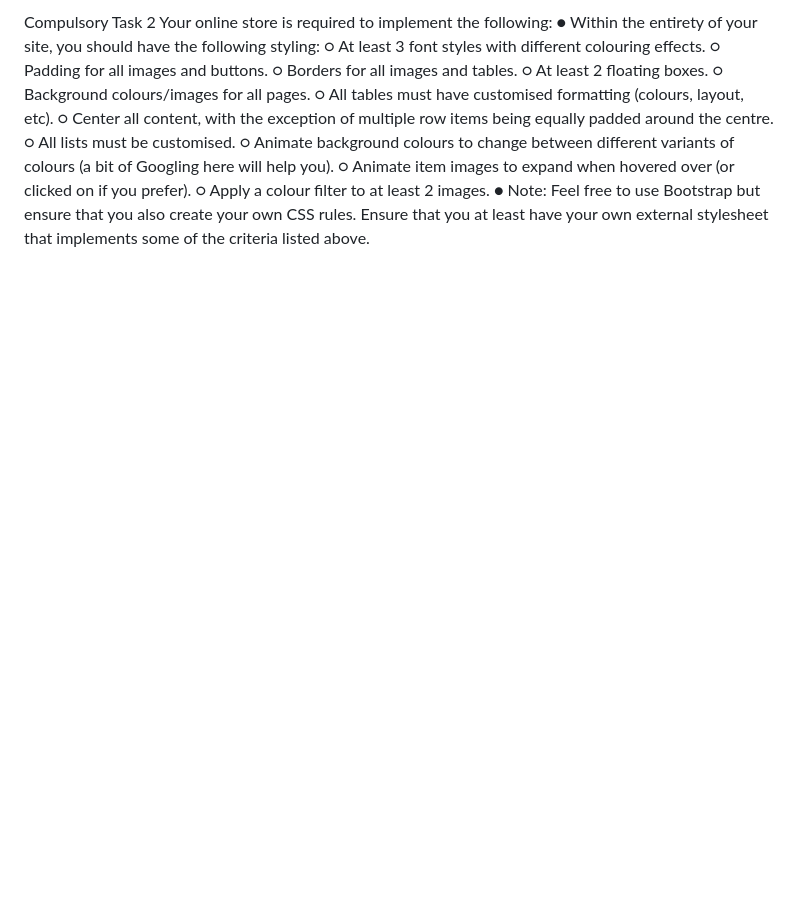
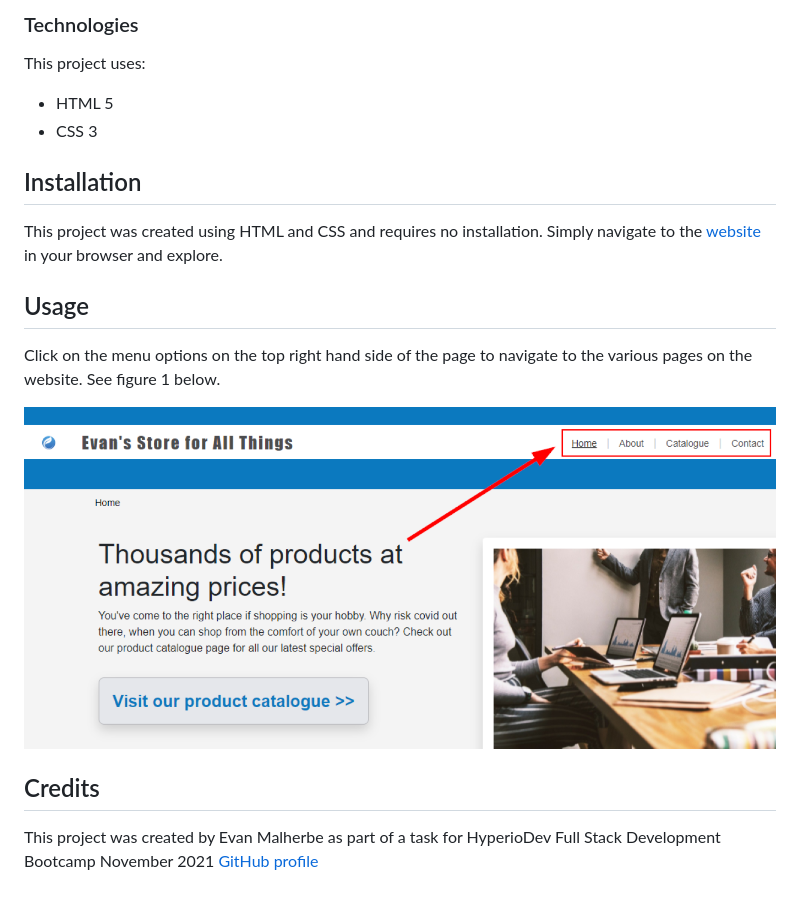
Before and after one commit to evanmalherbe/capstoneProject1, a Markdown page: README.md, the part around the change printed below. Rendered like a GitHub page; pictures changed too: images/screenshot1.png (added); blank space fills up the shorter version.

```diff
--- a/README.md
+++ b/README.md
@@ -30,21 +50,16 @@ review).
 
-Compulsory Task 2
-Your online store is required to implement the following:
-● Within the entirety of your site, you should have the following styling:
-○ At least 3 font styles with different colouring effects.
-○ Padding for all images and buttons.
-○ Borders for all images and tables.
-○ At least 2 floating boxes.
-○ Background colours/images for all pages.
-○ All tables must have customised formatting (colours, layout, etc).
-○ Center all content, with the exception of multiple row items being equally
-padded around the centre.
-○ All lists must be customised.
-○ Animate background colours to change between different variants of
-colours (a bit of Googling here will help you).
-○ Animate item images to expand when hovered over (or clicked on if you
-prefer).
-○ Apply a colour filter to at least 2 images.
-● Note: Feel free to use Bootstrap but ensure that you also create your own CSS
-rules. Ensure that you at least have your own external stylesheet that implements
-some of the criteria listed above.
+### Technologies
+This project uses:
+* HTML 5
+* CSS 3
+
+## Installation
+This project was created using HTML and CSS and requires no installation. Simply navigate to the [website](https://evanmalherbe.github.io/capstoneProject1/) in your browser and explore.
+
+## Usage
+Click on the menu options on the top right hand side of the page to navigate to the various pages on the website. See figure 1 below.
+
+![Figure 1](images/screenshot1.png)
+
+## Credits
+This project was created by Evan Malherbe as part of a task for HyperioDev Full Stack Development Bootcamp November 2021 [GitHub profile](https://github.com/evanmalherbe)
```
Also changed, not shown: other parts of README.md (+47 -27 lines).
